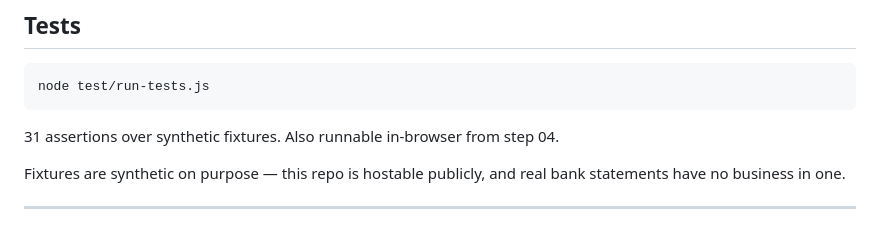
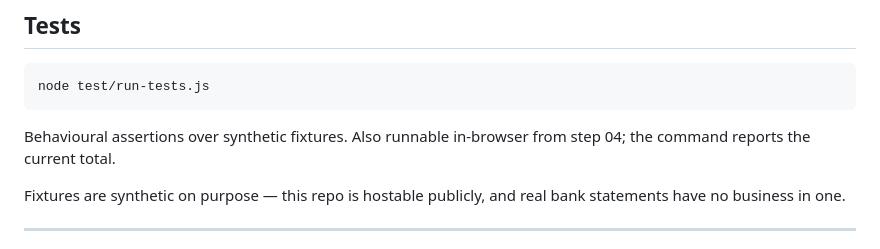
Before and after one commit to l3zawiY/partnerfinancesettlertest, a Markdown page: README.md, the part around the change. Rendered like a GitHub page.

````diff
--- a/README.md
+++ b/README.md
@@ -65,7 +65,8 @@ where you left off.
 node test/run-tests.js
 ```
 
-31 assertions over synthetic fixtures. Also runnable in-browser from step 04.
+Behavioural assertions over synthetic fixtures. Also runnable in-browser from step 04;
+the command reports the current total.
 
 Fixtures are synthetic on purpose — this repo is hostable publicly, and real bank
 statements have no business in one.
````
Also changed, not shown: CLAUDE.md (+5 -3 lines), PRODUCT.md (+10 -2 lines).
